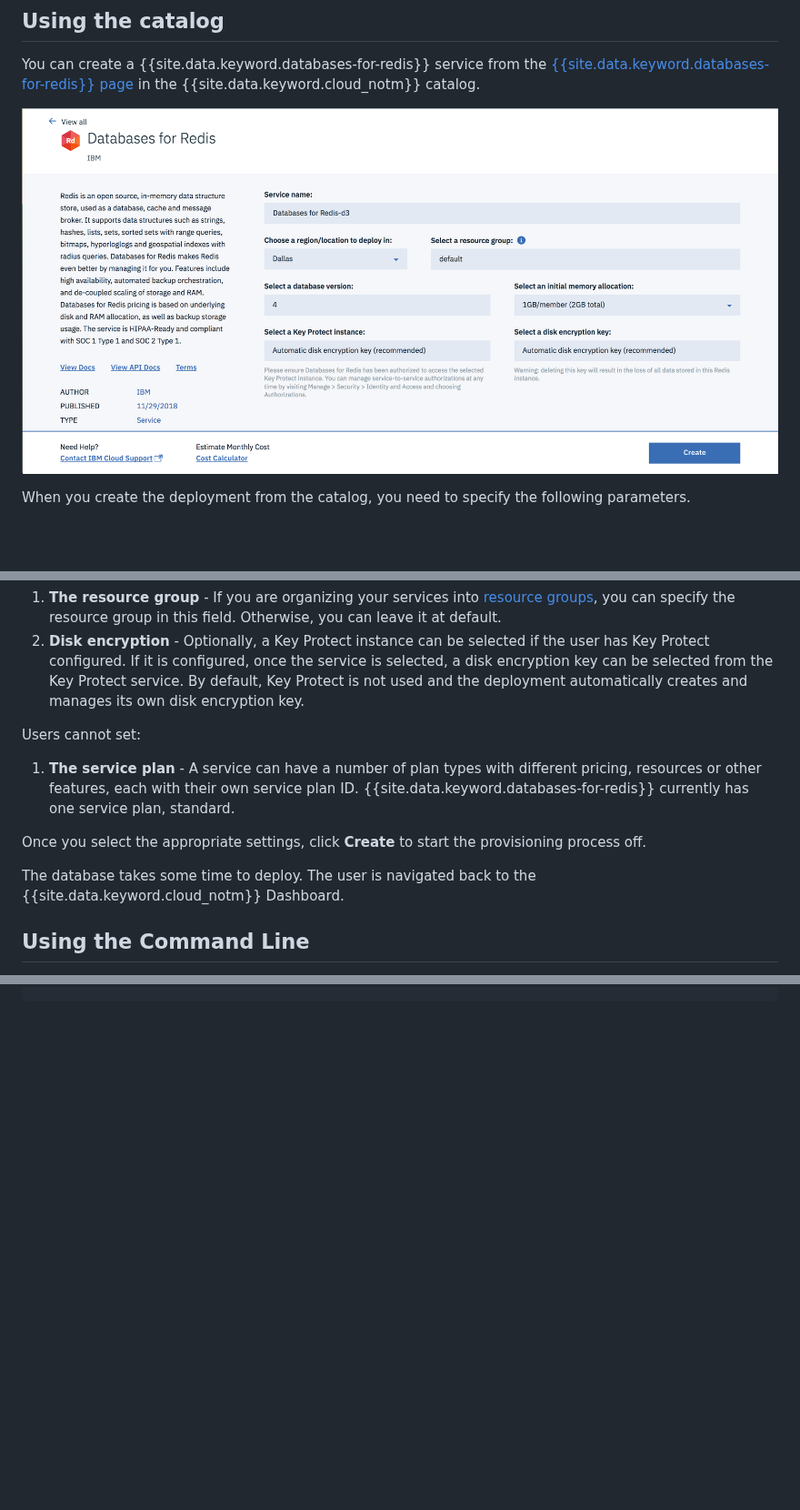
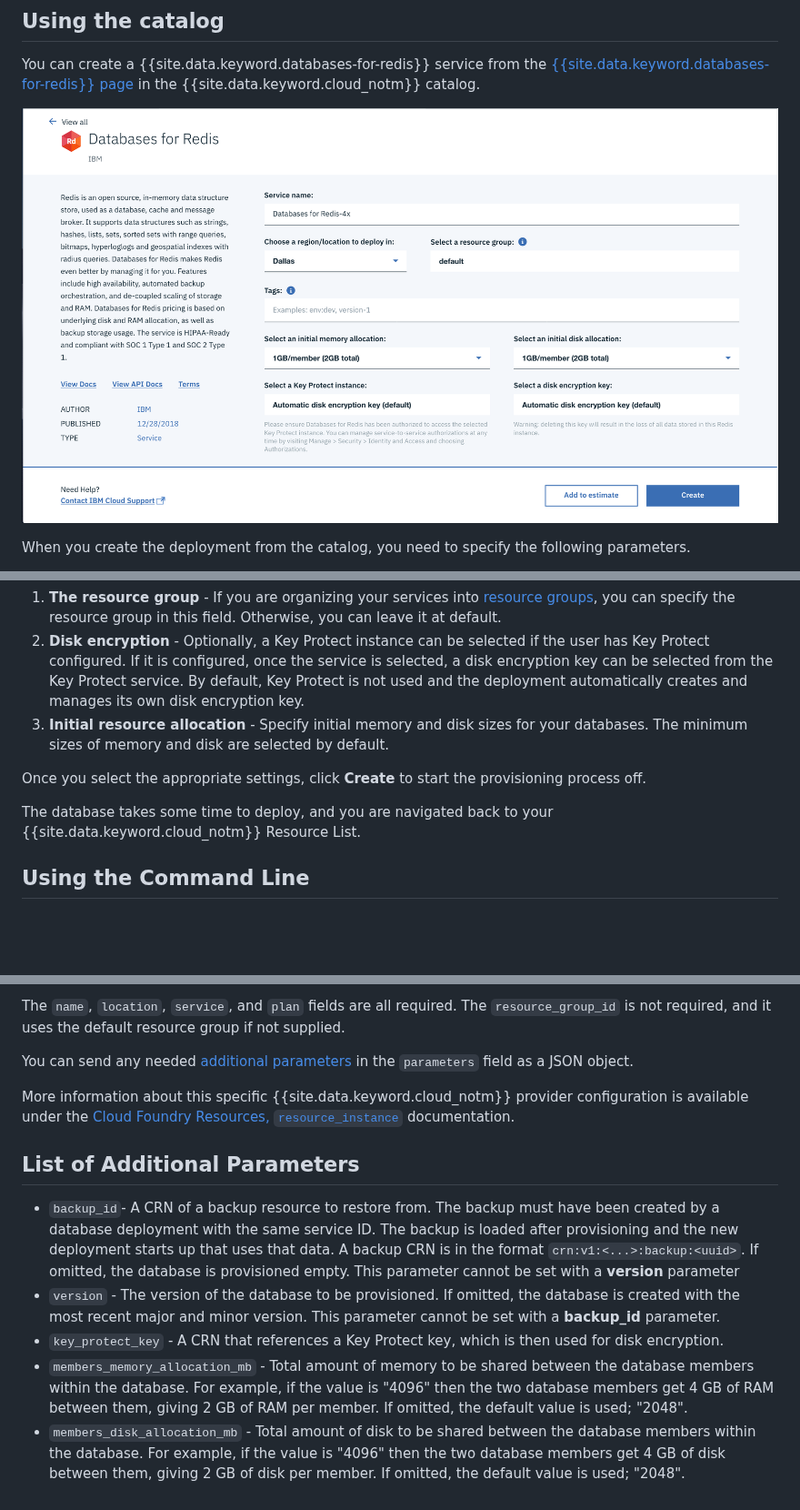
Before and after one commit to ibm-cloud-docs/databases-for-redis, a Markdown page: howto-provisioning.md, 3 parts joined by grey strips. Shown at 91% size. Rendered like a GitHub page; pictures changed too: images/catalog-deployment.png; blank space fills up the shorter version.

Commit message:
Feature provisioning terraform (#21)
* adding disk parameter

* updating provisioning screenshot

* adding api and terraform sections

```diff
--- a/howto-provisioning.md
+++ b/howto-provisioning.md
@@ -33,14 +33,11 @@ Users can optionally set:
 
 1. **The resource group** - If you are organizing your services into [resource groups](/docs/resources/bestpractice_rgs.html#bp_resourcegroups), you can specify the resource group in this field. Otherwise, you can leave it at default.
 2. **Disk encryption** - Optionally, a Key Protect instance can be selected if the user has Key Protect configured. If it is configured, once the service is selected, a disk encryption key can be selected from the Key Protect service. By default, Key Protect is not used and the deployment automatically creates and manages its own disk encryption key.
-
-Users cannot set:
-
-1. **The service plan** - A service can have a number of plan types with different pricing, resources or other features, each with their own service plan ID. {{site.data.keyword.databases-for-redis}} currently has one service plan, standard.
+3. **Initial resource allocation** - Specify initial memory and disk sizes for your databases. The minimum sizes of memory and disk are selected by default.
 
 Once you select the appropriate settings, click **Create** to start the provisioning process off.
 
-The database takes some time to deploy. The user is navigated back to the {{site.data.keyword.cloud_notm}} Dashboard.
+The database takes some time to deploy, and you are navigated back to your {{site.data.keyword.cloud_notm}} Resource List.
 
 ## Using the Command Line
 
@@ -90,0 +130,13 @@ ibmcloud resource service-instance-create example-redis databases-for-redis stan
+The `name`, `location`, `service`, and `plan` fields are all required. The `resource_group_id` is not required, and it uses the default resource group if not supplied.
+
+You can send any needed [additional parameters](#list-of-additional-parameters) in the `parameters` field as a JSON object.
+
+More information about this specific {{site.data.keyword.cloud_notm}} provider configuration is available under the [Cloud Foundry Resources, `resource_instance`](https://ibm-cloud.github.io/tf-ibm-docs/v0.14.0/r/resource_instance.html) documentation.
+
+## List of Additional Parameters
+
+* `backup_id`- A CRN of a backup resource to restore from. The backup must have been created by a database deployment with the same service ID. The backup is loaded after provisioning and the new deployment starts up that uses that data. A backup CRN is in the format `crn:v1:<...>:backup:<uuid>`. If omitted, the database is provisioned empty. This parameter cannot be set with a **version** parameter
+* `version` - The version of the database to be provisioned. If omitted, the database is created with the most recent major and minor version. This parameter cannot be set with a **backup_id** parameter.
+* `key_protect_key` - A CRN that references a Key Protect key, which is then used for disk encryption.
+* `members_memory_allocation_mb` -  Total amount of memory to be shared between the database members within the database. For example, if the value is "4096" then the two database members get 4 GB of RAM between them, giving 2 GB of RAM per member. If omitted, the default value is used; "2048".
+* `members_disk_allocation_mb` - Total amount of disk to be shared between the database members within the database. For example, if the value is "4096" then the two database members get 4 GB of disk between them, giving 2 GB of disk per member. If omitted, the default value is used; "2048".
```
Also changed, not shown: other parts of howto-provisioning.md (+50 -8 lines).
